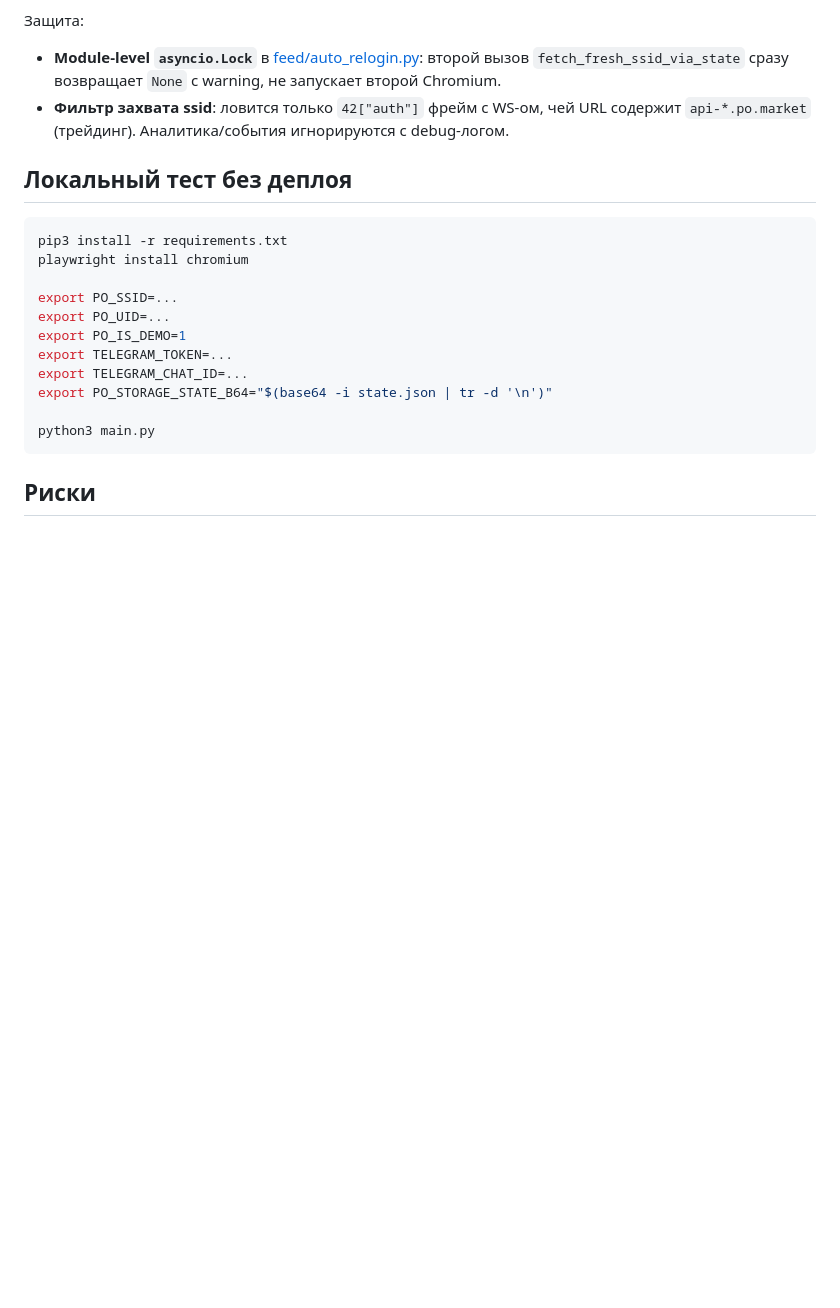
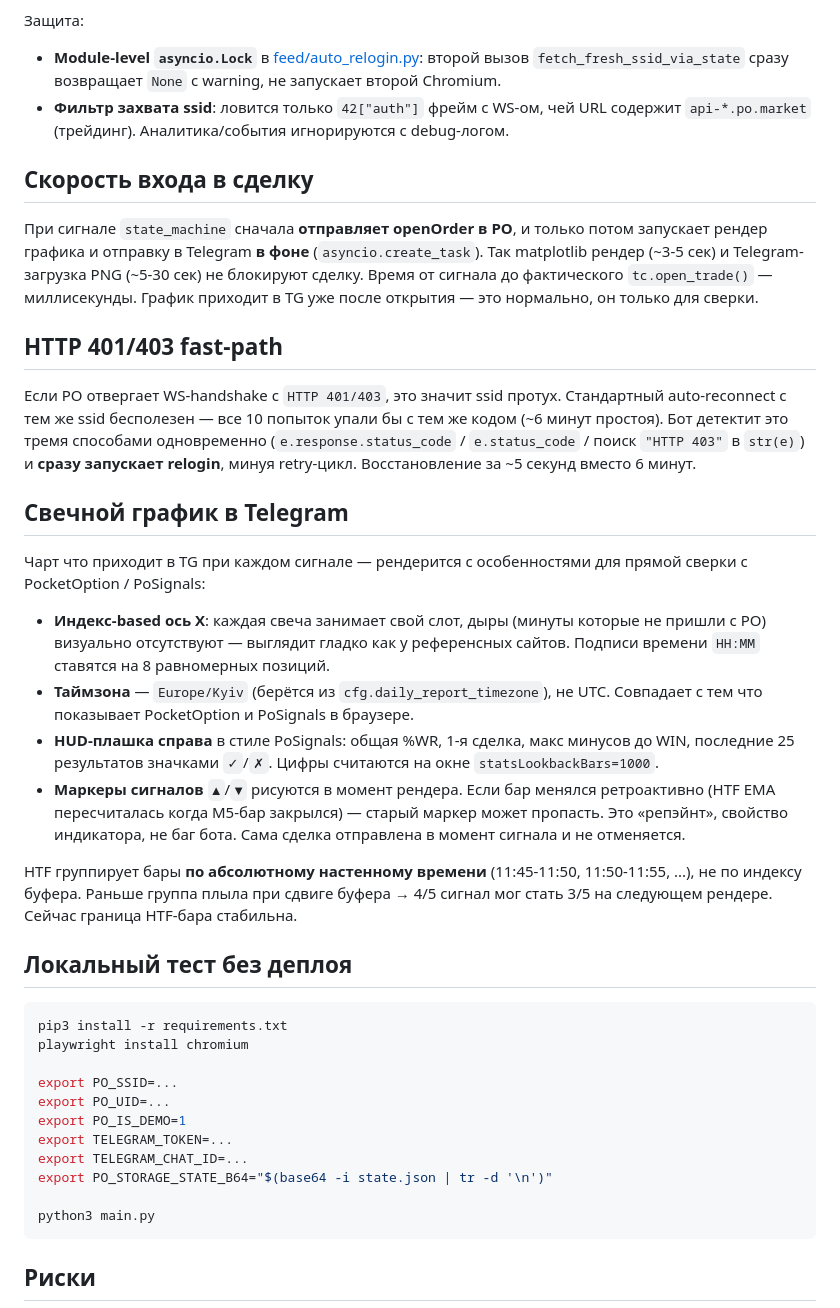
Before and after one commit to andreonberegnoy/PO-Sig-BOT-2026, a Markdown page: DEPLOY.md, the part around one of its changes. Drawn GitHub-style; blank space fills up the shorter version.

Commit message:
docs: cover persistence, OHLC fix, fast-path, chart rendering, HTF wall-time

````diff
--- a/DEPLOY.md
+++ b/DEPLOY.md
@@ -138,6 +150,25 @@ Auto-relogin через storage_state запускает Playwright Chromium. П
 - **Module-level `asyncio.Lock`** в [feed/auto_relogin.py](feed/auto_relogin.py): второй вызов `fetch_fresh_ssid_via_state` сразу возвращает `None` с warning, не запускает второй Chromium.
 - **Фильтр захвата ssid**: ловится только `42["auth"]` фрейм с WS-ом, чей URL содержит `api-*.po.market` (трейдинг). Аналитика/события игнорируются с debug-логом.
 
+## Скорость входа в сделку
+
+При сигнале `state_machine` сначала **отправляет openOrder в PO**, и только потом запускает рендер графика и отправку в Telegram **в фоне** (`asyncio.create_task`). Так matplotlib рендер (~3-5 сек) и Telegram-загрузка PNG (~5-30 сек) не блокируют сделку. Время от сигнала до фактического `tc.open_trade()` — миллисекунды. График приходит в TG уже после открытия — это нормально, он только для сверки.
+
+## HTTP 401/403 fast-path
+
+Если PO отвергает WS-handshake с `HTTP 401/403`, это значит ssid протух. Стандартный auto-reconnect с тем же ssid бесполезен — все 10 попыток упали бы с тем же кодом (~6 минут простоя). Бот детектит это тремя способами одновременно (`e.response.status_code` / `e.status_code` / поиск `"HTTP 403"` в `str(e)`) и **сразу запускает relogin**, минуя retry-цикл. Восстановление за ~5 секунд вместо 6 минут.
+
+## Свечной график в Telegram
+
+Чарт что приходит в TG при каждом сигнале — рендерится с особенностями для прямой сверки с PocketOption / PoSignals:
+
+- **Индекс-based ось X**: каждая свеча занимает свой слот, дыры (минуты которые не пришли с PO) визуально отсутствуют — выглядит гладко как у референсных сайтов. Подписи времени `HH:MM` ставятся на 8 равномерных позиций.
+- **Таймзона** — `Europe/Kyiv` (берётся из `cfg.daily_report_timezone`), не UTC. Совпадает с тем что показывает PocketOption и PoSignals в браузере.
+- **HUD-плашка справа** в стиле PoSignals: общая %WR, 1-я сделка, макс минусов до WIN, последние 25 результатов значками `✓`/`✗`. Цифры считаются на окне `statsLookbackBars=1000`.
+- **Маркеры сигналов** `▲`/`▼` рисуются в момент рендера. Если бар менялся ретроактивно (HTF EMA пересчиталась когда M5-бар закрылся) — старый маркер может пропасть. Это «репэйнт», свойство индикатора, не баг бота. Сама сделка отправлена в момент сигнала и не отменяется.
+
+HTF группирует бары **по абсолютному настенному времени** (11:45-11:50, 11:50-11:55, ...), не по индексу буфера. Раньше группа плыла при сдвиге буфера → 4/5 сигнал мог стать 3/5 на следующем рендере. Сейчас граница HTF-бара стабильна.
+
 ## Локальный тест без деплоя
 
 ```bash
````
Also changed, not shown: other parts of DEPLOY.md (+12 -0 lines).
